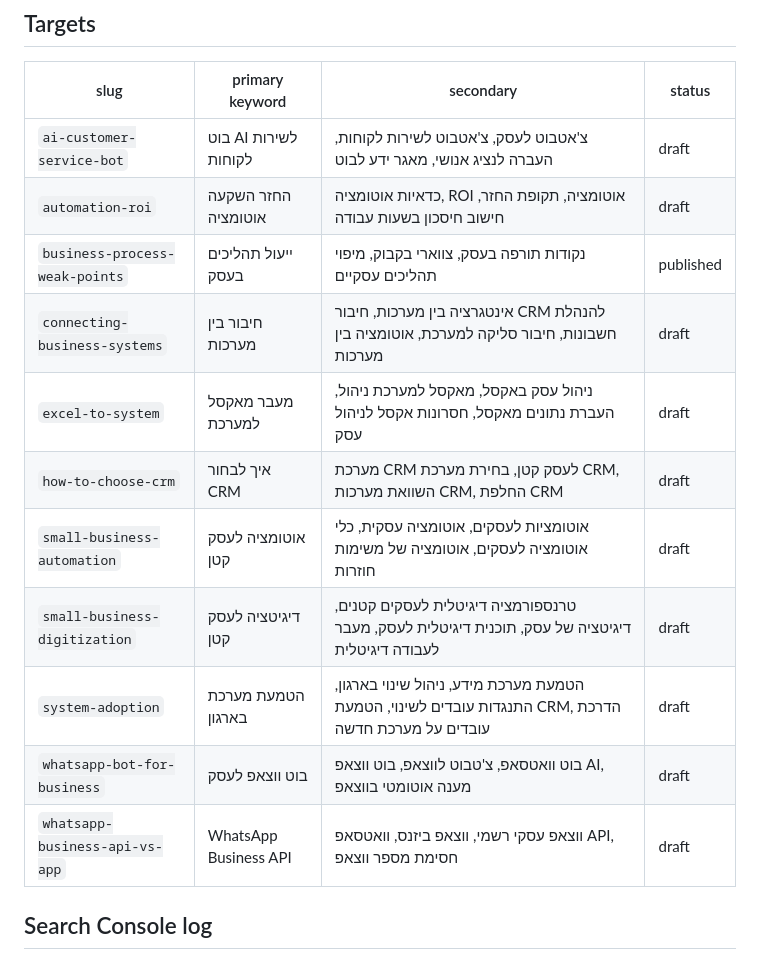
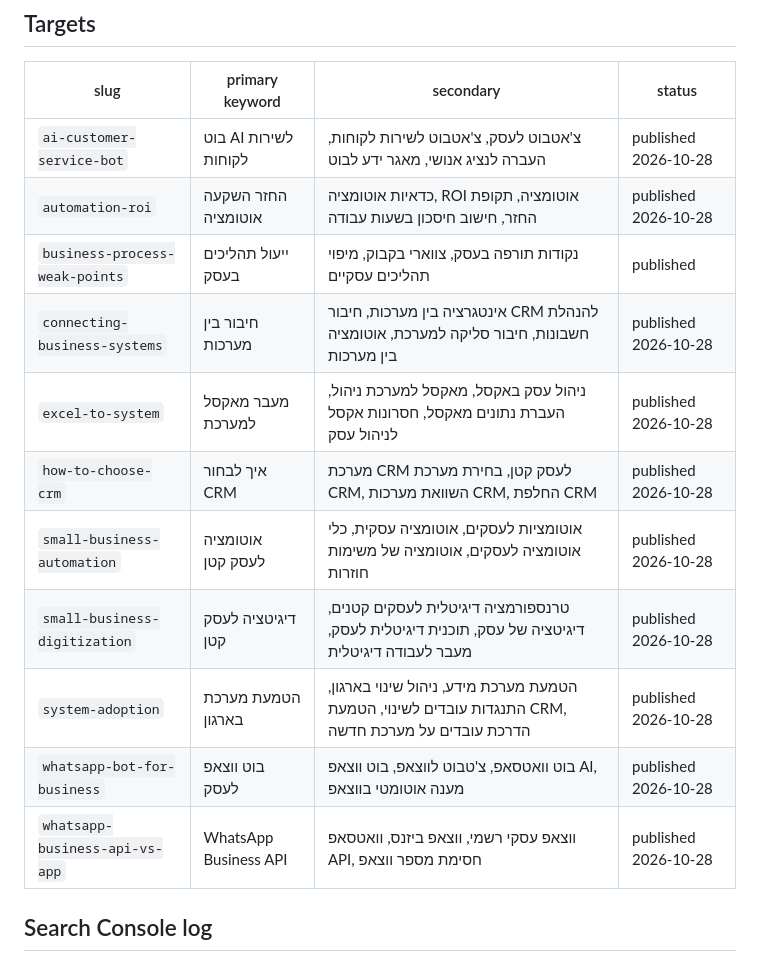
Before and after one commit to kobibest/eitan-digital-site, a Markdown page: docs/keywords.md, the part around the change. Rendered like a GitHub page.

```diff
--- a/docs/keywords.md
+++ b/docs/keywords.md
@@ -18,17 +18,17 @@ Data comes from the Make scenario "Search Console API (Claude)" (property `https
 ## Targets
 | slug | primary keyword | secondary | status |
 |---|---|---|---|
-| `ai-customer-service-bot` | בוט AI לשירות לקוחות | צ'אטבוט לעסק, צ'אטבוט לשירות לקוחות, העברה לנציג אנושי, מאגר ידע לבוט | draft |
-| `automation-roi` | החזר השקעה אוטומציה | כדאיות אוטומציה, ROI אוטומציה, תקופת החזר, חישוב חיסכון בשעות עבודה | draft |
+| `ai-customer-service-bot` | בוט AI לשירות לקוחות | צ'אטבוט לעסק, צ'אטבוט לשירות לקוחות, העברה לנציג אנושי, מאגר ידע לבוט | published 2026-10-28 |
+| `automation-roi` | החזר השקעה אוטומציה | כדאיות אוטומציה, ROI אוטומציה, תקופת החזר, חישוב חיסכון בשעות עבודה | published 2026-10-28 |
 | `business-process-weak-points` | ייעול תהליכים בעסק | נקודות תורפה בעסק, צווארי בקבוק, מיפוי תהליכים עסקיים | published |
-| `connecting-business-systems` | חיבור בין מערכות | אינטגרציה בין מערכות, חיבור CRM להנהלת חשבונות, חיבור סליקה למערכת, אוטומציה בין מערכות | draft |
-| `excel-to-system` | מעבר מאקסל למערכת | ניהול עסק באקסל, מאקסל למערכת ניהול, העברת נתונים מאקסל, חסרונות אקסל לניהול עסק | draft |
-| `how-to-choose-crm` | איך לבחור CRM | מערכת CRM לעסק קטן, בחירת מערכת CRM, השוואת מערכות CRM, החלפת CRM | draft |
-| `small-business-automation` | אוטומציה לעסק קטן | אוטומציות לעסקים, אוטומציה עסקית, כלי אוטומציה לעסקים, אוטומציה של משימות חוזרות | draft |
-| `small-business-digitization` | דיגיטציה לעסק קטן | טרנספורמציה דיגיטלית לעסקים קטנים, דיגיטציה של עסק, תוכנית דיגיטלית לעסק, מעבר לעבודה דיגיטלית | draft |
-| `system-adoption` | הטמעת מערכת בארגון | הטמעת מערכת מידע, ניהול שינוי בארגון, התנגדות עובדים לשינוי, הטמעת CRM, הדרכת עובדים על מערכת חדשה | draft |
-| `whatsapp-bot-for-business` | בוט ווצאפ לעסק | בוט וואטסאפ, צ'טבוט לווצאפ, בוט ווצאפ AI, מענה אוטומטי בווצאפ | draft |
-| `whatsapp-business-api-vs-app` | WhatsApp Business API | ווצאפ עסקי רשמי, ווצאפ ביזנס, וואטסאפ API, חסימת מספר ווצאפ | draft |
+| `connecting-business-systems` | חיבור בין מערכות | אינטגרציה בין מערכות, חיבור CRM להנהלת חשבונות, חיבור סליקה למערכת, אוטומציה בין מערכות | published 2026-10-28 |
+| `excel-to-system` | מעבר מאקסל למערכת | ניהול עסק באקסל, מאקסל למערכת ניהול, העברת נתונים מאקסל, חסרונות אקסל לניהול עסק | published 2026-10-28 |
+| `how-to-choose-crm` | איך לבחור CRM | מערכת CRM לעסק קטן, בחירת מערכת CRM, השוואת מערכות CRM, החלפת CRM | published 2026-10-28 |
+| `small-business-automation` | אוטומציה לעסק קטן | אוטומציות לעסקים, אוטומציה עסקית, כלי אוטומציה לעסקים, אוטומציה של משימות חוזרות | published 2026-10-28 |
+| `small-business-digitization` | דיגיטציה לעסק קטן | טרנספורמציה דיגיטלית לעסקים קטנים, דיגיטציה של עסק, תוכנית דיגיטלית לעסק, מעבר לעבודה דיגיטלית | published 2026-10-28 |
+| `system-adoption` | הטמעת מערכת בארגון | הטמעת מערכת מידע, ניהול שינוי בארגון, התנגדות עובדים לשינוי, הטמעת CRM, הדרכת עובדים על מערכת חדשה | published 2026-10-28 |
+| `whatsapp-bot-for-business` | בוט ווצאפ לעסק | בוט וואטסאפ, צ'טבוט לווצאפ, בוט ווצאפ AI, מענה אוטומטי בווצאפ | published 2026-10-28 |
+| `whatsapp-business-api-vs-app` | WhatsApp Business API | ווצאפ עסקי רשמי, ווצאפ ביזנס, וואטסאפ API, חסימת מספר ווצאפ | published 2026-10-28 |
 
 ## Search Console log
 - 2026-10-27: property verified, sitemap submitted 2026-10-24 (11 URLs, 0 indexed yet). No query data yet, the site is new.
```
Also changed, not shown: docs/blog.md (+10 -10 lines).
